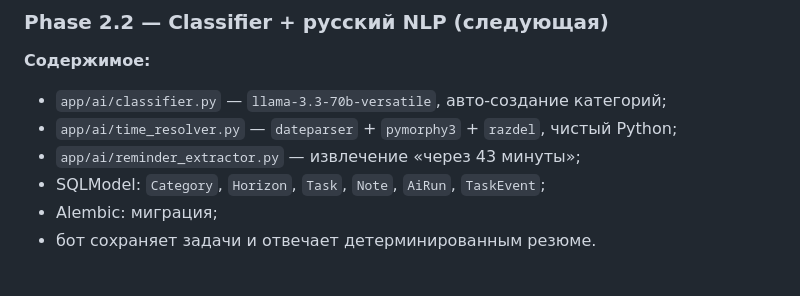
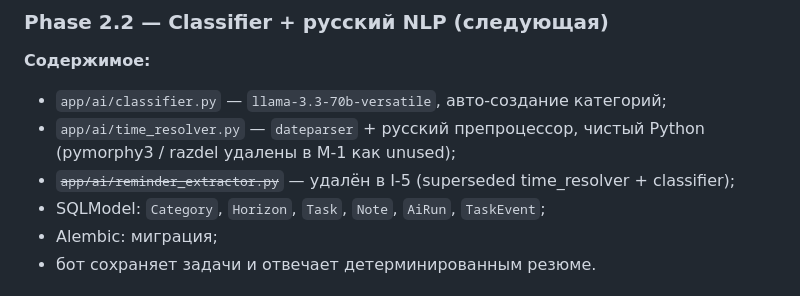
Before and after one commit to Itosyro/plan-app, a Markdown page: docs/ROADMAP.md, the part around the change. GitHub-like rendering.

Commit message:
docs: HANDOFF v3 + fix ROADMAP.md (post PR #46 + PR #47)
Co-Authored-By: Devin AI <158243242+devin-ai-integration[bot]@users.noreply.github.com>

```diff
--- a/docs/ROADMAP.md
+++ b/docs/ROADMAP.md
@@ -75,8 +75,8 @@
 
 **Содержимое:**
 - `app/ai/classifier.py` — `llama-3.3-70b-versatile`, авто-создание категорий;
-- `app/ai/time_resolver.py` — `dateparser` + `pymorphy3` + `razdel`, чистый Python;
-- `app/ai/reminder_extractor.py` — извлечение «через 43 минуты»;
+- `app/ai/time_resolver.py` — `dateparser` + русский препроцессор, чистый Python (pymorphy3 / razdel удалены в M-1 как unused);
+- ~~`app/ai/reminder_extractor.py`~~ — удалён в I-5 (superseded time_resolver + classifier);
 - SQLModel: `Category`, `Horizon`, `Task`, `Note`, `AiRun`, `TaskEvent`;
 - Alembic: миграция;
 - бот сохраняет задачи и отвечает детерминированным резюме.
```
Also changed, not shown: docs/HANDOFF-2026-05-09-v3.md (added, +262 -0 lines).
